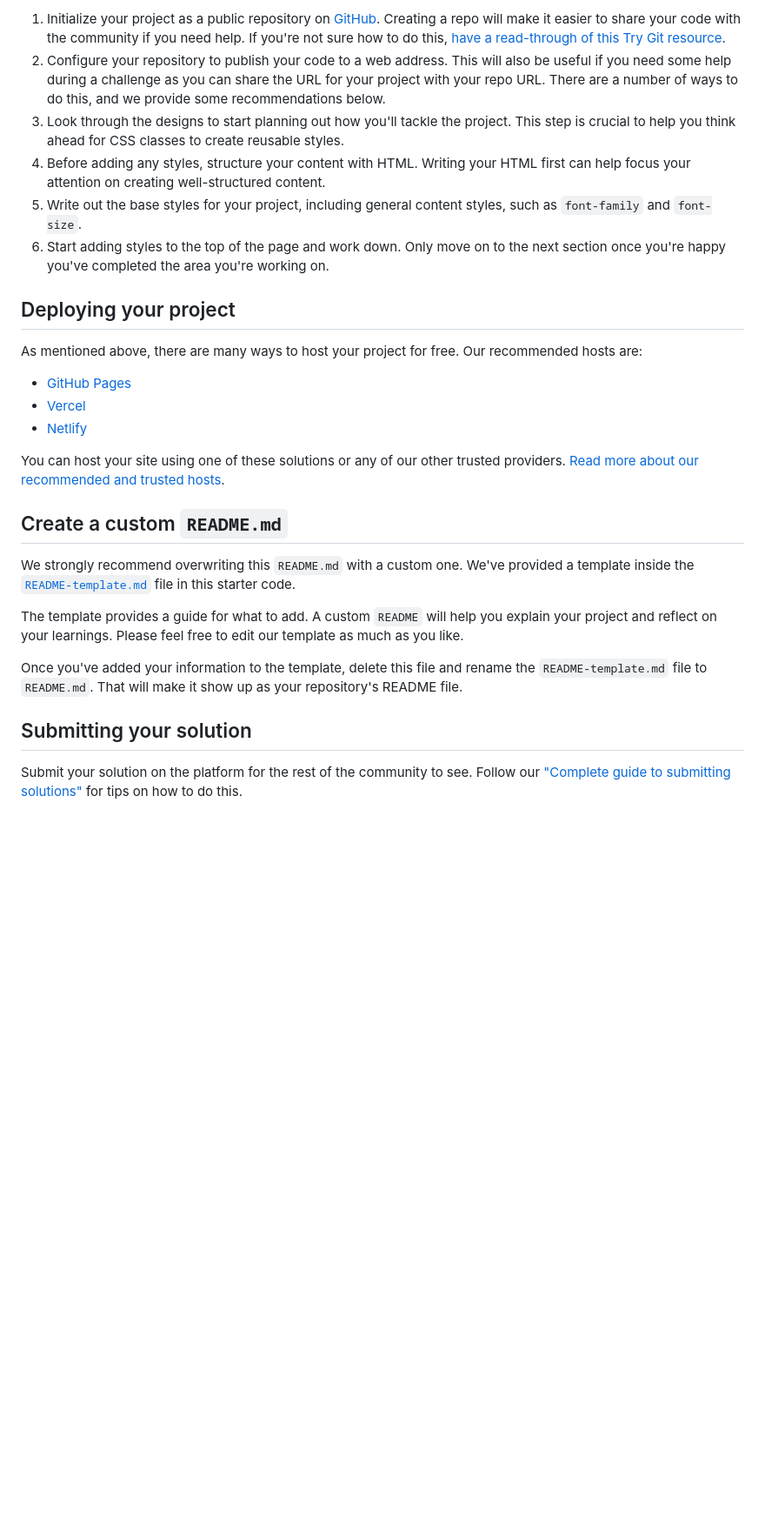
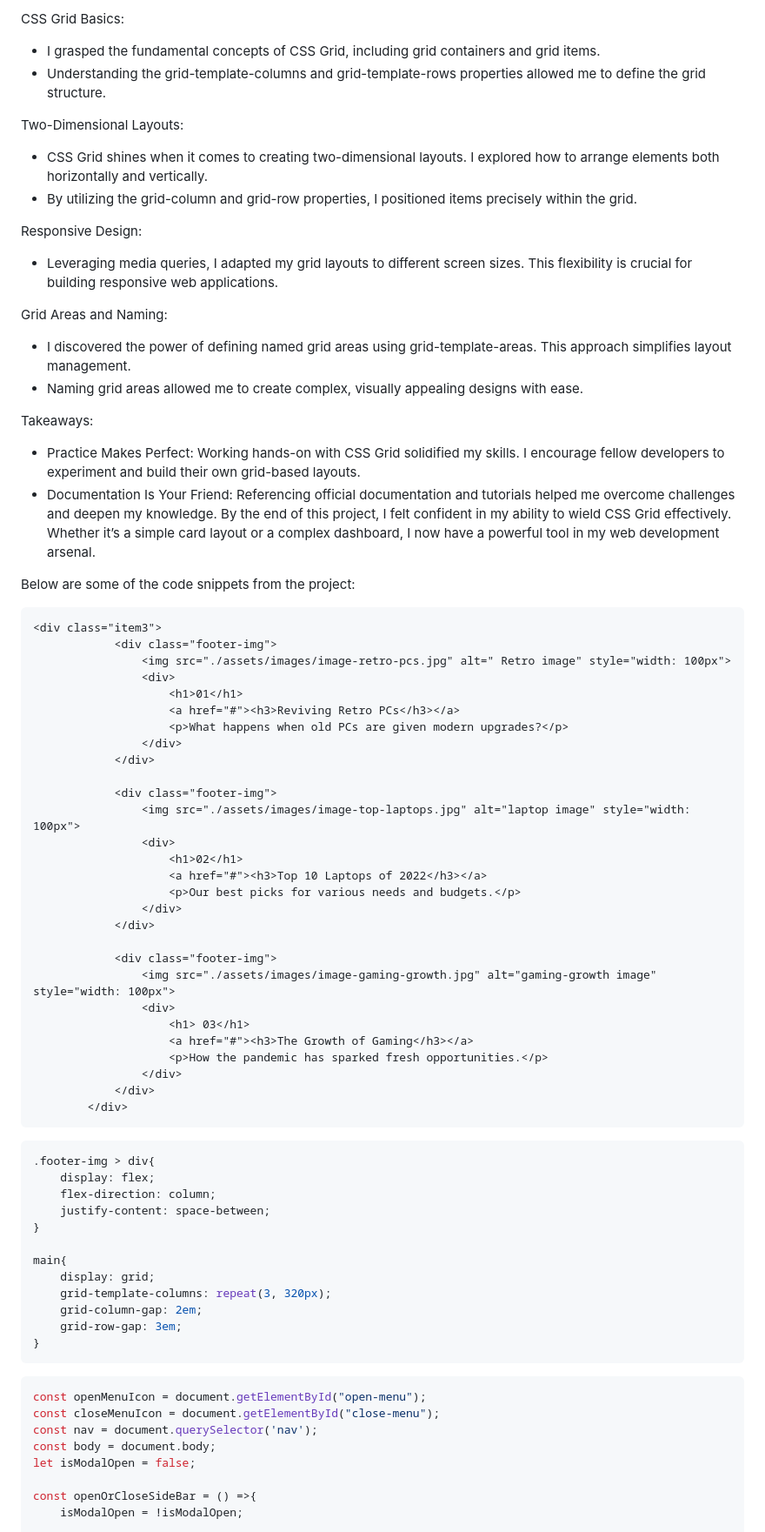
Before and after one commit to Ayolan8/news-homepage, a Markdown page: README.md, the part around the change printed below. Shown: that part at 87% size. Rendered like a GitHub page; blank space fills up the shorter version.

````diff
--- a/README.md
+++ b/README.md
@@ -43,30 +51,77 @@ Feel free to use any workflow that you feel comfortable with. Below is a suggest
 
-1. Initialize your project as a public repository on [GitHub](https://github.com/). Creating a repo will make it easier to share your code with the community if you need help. If you're not sure how to do this, [have a read-through of this Try Git resource](https://try.github.io/).
-2. Configure your repository to publish your code to a web address. This will also be useful if you need some help during a challenge as you can share the URL for your project with your repo URL. There are a number of ways to do this, and we provide some recommendations below.
-3. Look through the designs to start planning out how you'll tackle the project. This step is crucial to help you think ahead for CSS classes to create reusable styles.
-4. Before adding any styles, structure your content with HTML. Writing your HTML first can help focus your attention on creating well-structured content.
-5. Write out the base styles for your project, including general content styles, such as `font-family` and `font-size`.
-6. Start adding styles to the top of the page and work down. Only move on to the next section once you're happy you've completed the area you're working on.
+CSS Grid Basics:
+- I grasped the fundamental concepts of CSS Grid, including grid containers and grid items.
+- Understanding the grid-template-columns and grid-template-rows properties allowed me to define the grid structure.
 
-## Deploying your project
+Two-Dimensional Layouts:
+- CSS Grid shines when it comes to creating two-dimensional layouts. I explored how to arrange elements both horizontally and vertically.
+- By utilizing the grid-column and grid-row properties, I positioned items precisely within the grid.
 
-As mentioned above, there are many ways to host your project for free. Our recommended hosts are:
+Responsive Design:
+- Leveraging media queries, I adapted my grid layouts to different screen sizes. This flexibility is crucial for building responsive web applications.
 
-- [GitHub Pages](https://pages.github.com/)
-- [Vercel](https://vercel.com/)
-- [Netlify](https://www.netlify.com/)
+Grid Areas and Naming:
+- I discovered the power of defining named grid areas using grid-template-areas. This approach simplifies layout management.
+- Naming grid areas allowed me to create complex, visually appealing designs with ease.
 
-You can host your site using one of these solutions or any of our other trusted providers. [Read more about our recommended and trusted hosts](https://medium.com/frontend-mentor/frontend-mentor-trusted-hosting-providers-bf000dfebe).
+Takeaways:
+- Practice Makes Perfect: Working hands-on with CSS Grid solidified my skills. I encourage fellow developers to experiment and build their own grid-based layouts.
+- Documentation Is Your Friend: Referencing official documentation and tutorials helped me overcome challenges and deepen my knowledge.
+By the end of this project, I felt confident in my ability to wield CSS Grid effectively. Whether it’s a simple card layout or a complex dashboard, I now have a powerful tool in my web development arsenal.
 
-## Create a custom `README.md`
+Below are some of the code snippets from the project:
 
-We strongly recommend overwriting this `README.md` with a custom one. We've provided a template inside the [`README-template.md`](./README-template.md) file in this starter code.
+```html
+<div class="item3">
+            <div class="footer-img">
+                <img src="./assets/images/image-retro-pcs.jpg" alt=" Retro image" style="width: 100px">
+                <div>
+                    <h1>01</h1>
+                    <a href="#"><h3>Reviving Retro PCs</h3></a>
+                    <p>What happens when old PCs are given modern upgrades?</p>
+                </div>
+            </div>
 
-The template provides a guide for what to add. A custom `README` will help you explain your project and reflect on your learnings. Please feel free to edit our template as much as you like.
+            <div class="footer-img">
+                <img src="./assets/images/image-top-laptops.jpg" alt="laptop image" style="width: 100px">
+                <div>
+                    <h1>02</h1>
+                    <a href="#"><h3>Top 10 Laptops of 2022</h3></a>
+                    <p>Our best picks for various needs and budgets.</p>
+                </div>
+            </div>
 
-Once you've added your information to the template, delete this file and rename the `README-template.md` file to `README.md`. That will make it show up as your repository's README file.
+            <div class="footer-img">
+                <img src="./assets/images/image-gaming-growth.jpg" alt="gaming-growth image" style="width: 100px">
+                <div>
+                    <h1> 03</h1>
+                    <a href="#"><h3>The Growth of Gaming</h3></a>
+                    <p>How the pandemic has sparked fresh opportunities.</p>
+                </div>
+            </div>
+        </div>
+```
+```css
+.footer-img > div{
+    display: flex;
+    flex-direction: column;
+    justify-content: space-between;
+}
 
-## Submitting your solution
+main{
+    display: grid;
+    grid-template-columns: repeat(3, 320px);
+    grid-column-gap: 2em;
+    grid-row-gap: 3em;
+}
+```
+```js
+const openMenuIcon = document.getElementById("open-menu");
+const closeMenuIcon = document.getElementById("close-menu");
+const nav = document.querySelector('nav');
+const body = document.body;
+let isModalOpen = false;
 
-Submit your solution on the platform for the rest of the community to see. Follow our ["Complete guide to submitting solutions"](https://medium.com/frontend-mentor/a-complete-guide-to-submitting-solutions-on-frontend-mentor-ac6384162248) for tips on how to do this.
+const openOrCloseSideBar = () =>{
+    isModalOpen = !isModalOpen;
 
````
Also changed, not shown: other parts of README.md (+68 -36 lines), README-template.md (deleted, +0 -111 lines), style-guide.md (deleted, +0 -37 lines), assets/screenshot/finished-work.jpeg (added), 2 other files.
